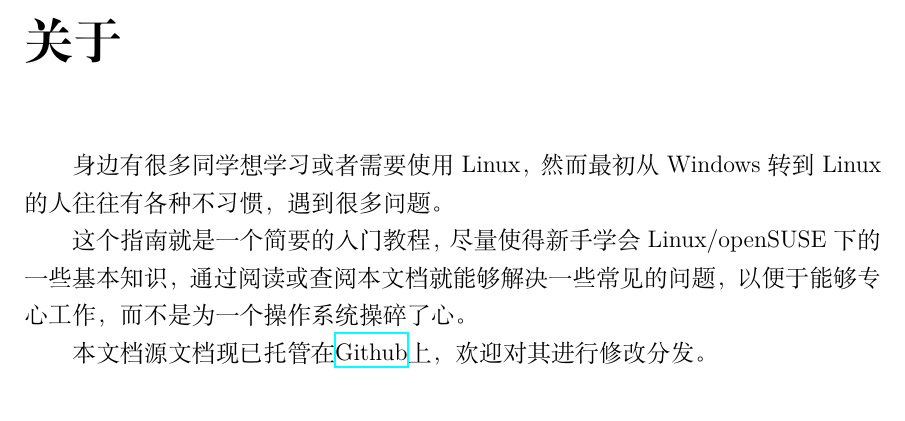
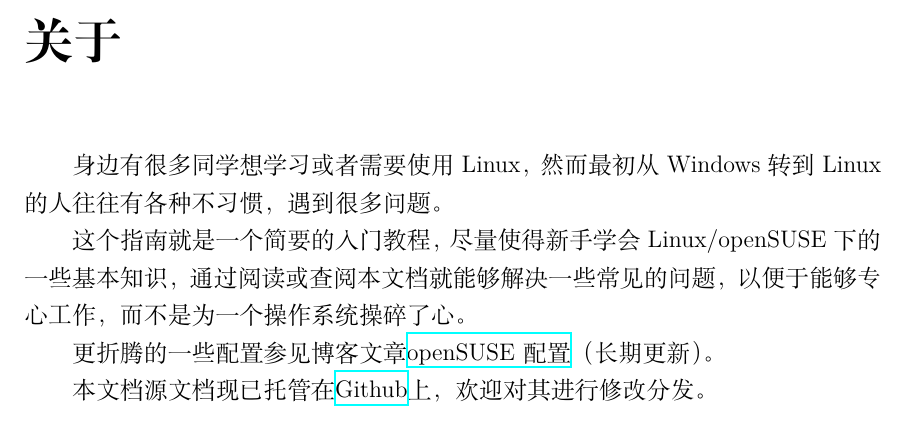
Before and after one commit to peijunz-archive/openSUSE-novice-guide, a LaTeX book (openSUSE新手指南.tex, which reads README.tex): part of page 2 of 29, cut so that both start at the same text. Compiled offline with XeLaTeX; a missing font is replaced by an installed copy or a similar font.

Commit message:
blog link

```diff
--- a/README.tex
+++ b/README.tex
@@ -1,5 +1,6 @@
-%请不要修改这个文件，这个文件是make自动生成
+% !!!请不要修改这个文件，这个文件是make自动生成!!!
 身边有很多同学想学习或者需要使用Linux，然而最初从Windows转到Linux的人往往有各种不习惯，遇到很多问题。
 
 这个指南就是一个简要的入门教程，尽量使得新手学会Linux/openSUSE下的一些基本知识，通过阅读或查阅本文档就能够解决一些常见的问题，以便于能够专心工作，而不是为一个操作系统操碎了心。
-%请不要修改这个文件，这个文件是make自动生成
+
+更折腾的一些配置参见博客文章\href{http://peijun.me/opensuse-configuration.html}{openSUSE配置}（长期更新）。
```
Also changed, not shown: Makefile, README.md.
